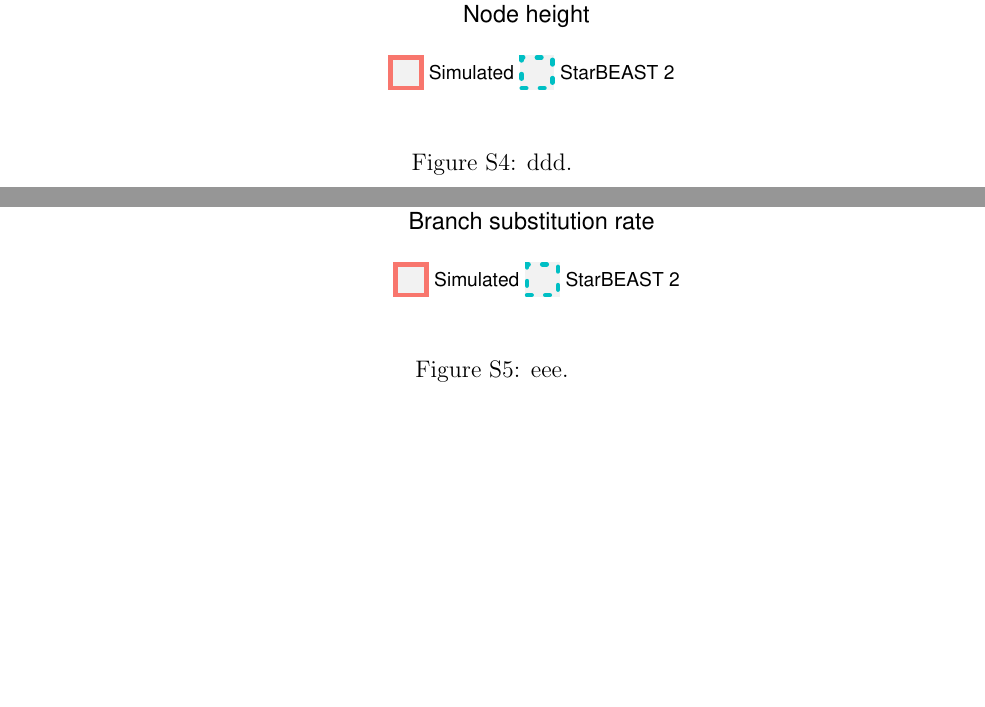
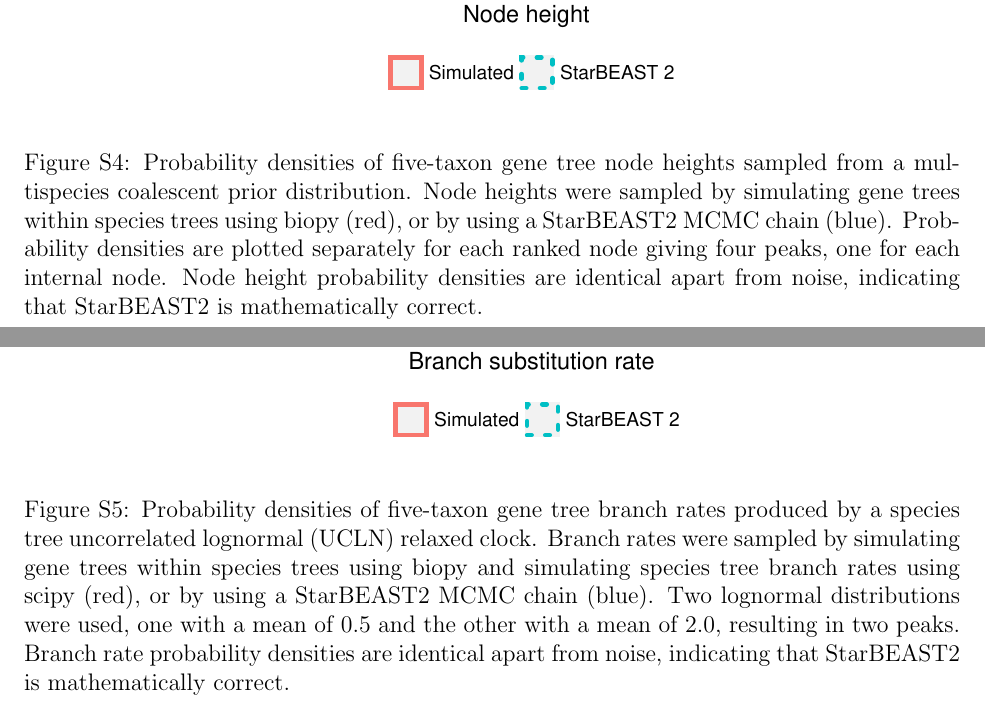
Before and after one commit to genomescale/starbeast2-manuscript, a LaTeX document (supplementary-information.tex): two parts of pages 5 and 6 of 6, joined at a grey line, cut so that both start at the same text, the shorter picture padded with empty space. Compiled offline with pdfLaTeX.

Commit message:
Captions for supp

```diff
--- a/supplementary-information.tex
+++ b/supplementary-information.tex
@@ -67,4 +67,7 @@ $^{3}$Department of Computer Science, University of Auckland, Auckland, New Zeal
 \centering
 \includegraphics[width=16cm]{species_topology_frequencies.pdf}
 \caption
-{aaa.}
+{Frequency of five-taxon species tree topologies sampled from a birth-death prior
+distribution. Topologies were sampled by simulating trees using biopy (red), or
+by using a StarBEAST2 MCMC chain (blue). Frequencies are identical apart from
+noise, indicating that StarBEAST2 is mathematically correct. Three levels of
@@ -77,4 +84,7 @@ $^{3}$Department of Computer Science, University of Auckland, Auckland, New Zeal
 \centering
 \includegraphics[width=16cm]{gene_topology_frequencies.pdf}
 \caption
-{bbb.}
+{Frequency of five-taxon gene tree topologies sampled from a multispecies coalescent prior
+distribution. Topologies were sampled by simulating gene trees within species trees using biopy (red), or
+by using a StarBEAST2 MCMC chain (blue). Frequencies are identical apart from
+noise, indicating that StarBEAST2 is mathematically correct. Three levels of
@@ -87,7 +101,12 @@ $^{3}$Department of Computer Science, University of Auckland, Auckland, New Zeal
 \centering
 \includegraphics[width=16cm]{species_node_heights.pdf}
 \caption
-{ccc.}
+{Probability densities of five-taxon species tree node heights sampled from a
+birth-death prior distribution. Node heights were sampled by simulating trees
+using biopy (red), or by using a StarBEAST2 MCMC chain (blue). Probability
+densities are plotted separately for each ranked node giving four peaks, one
+for each internal node. Node height probability densities are identical apart
+from noise, indicating that StarBEAST2 is mathematically correct.}
 \label{fig:speciesNodeHeights}
 \end{figure}
 
@@ -97,7 +116,12 @@ $^{3}$Department of Computer Science, University of Auckland, Auckland, New Zeal
 \centering
 \includegraphics[width=16cm]{gene_node_heights.pdf}
 \caption
-{ddd.}
+{Probability densities of five-taxon gene tree node heights sampled from a
+multispecies coalescent prior distribution. Node heights were sampled by simulating gene trees
+within species trees using biopy (red), or by using a StarBEAST2 MCMC chain (blue). Probability
+densities are plotted separately for each ranked node giving four peaks, one
+for each internal node. Node height probability densities are identical apart
+from noise, indicating that StarBEAST2 is mathematically correct.}
 \label{fig:geneNodeHeights}
 \end{figure}
 
@@ -107,7 +131,14 @@ $^{3}$Department of Computer Science, University of Auckland, Auckland, New Zeal
 \centering
 \includegraphics[width=16cm]{gene_branch_rates.pdf}
 \caption
-{eee.}
+{Probability densities of five-taxon gene tree branch rates produced by a
+species tree uncorrelated lognormal (UCLN) relaxed clock. Branch rates were
+sampled by simulating gene trees within species trees using biopy and simulating
+species tree branch rates using scipy (red), or by using a StarBEAST2 MCMC chain
+(blue). Two lognormal distributions were used, one with a mean of 0.5 and the
+other with a mean of 2.0, resulting in two peaks. Branch rate probability
+densities are identical apart from noise, indicating that StarBEAST2 is
+mathematically correct.}
 \label{fig:geneBranchRates}
 \end{figure}
 
```
Also changed, not shown: supplementary-information.tex (8 more changed lines).
